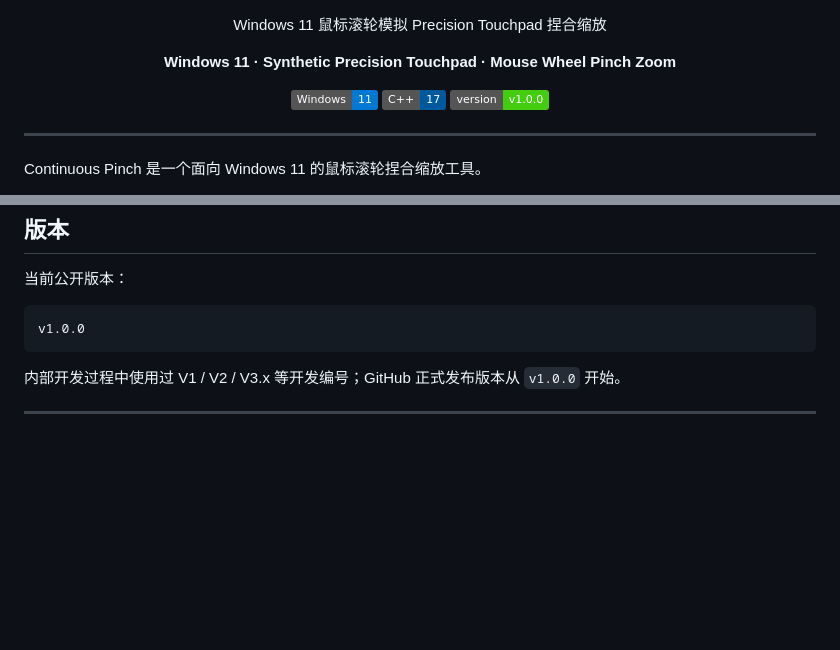
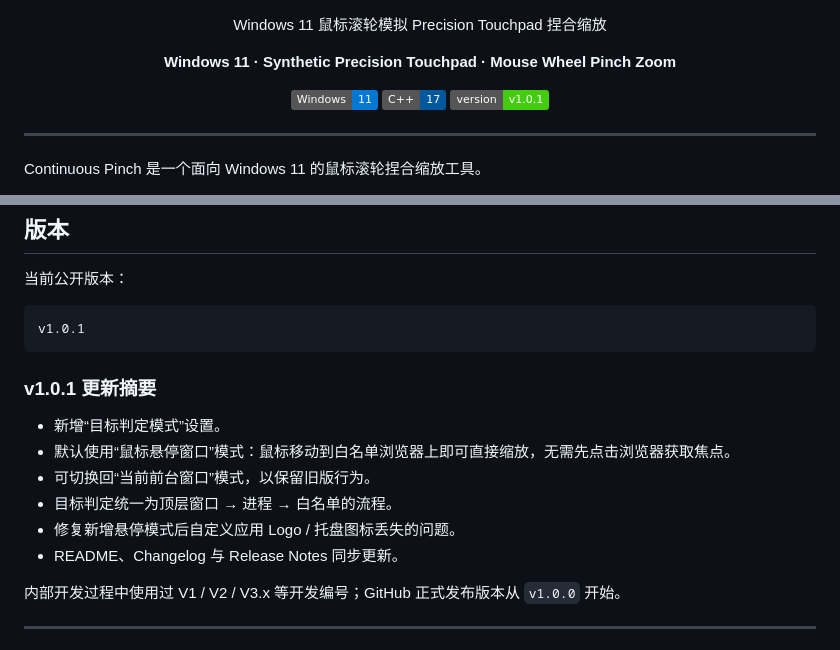
Before and after one commit to muinocriz/continuous-pinch, a Markdown page: README.md, 2 parts joined by grey strips. Rendered like a GitHub page; badges without logos; blank space fills up the shorter version.

Commit message:
Update README for v1.0.1

````diff
--- a/README.md
+++ b/README.md
@@ -15,7 +15,7 @@
 <p align="center">
   <img src="https://img.shields.io/badge/Windows-11-0078D4?logo=windows11&logoColor=white" alt="Windows 11">
   <img src="https://img.shields.io/badge/C%2B%2B-17-00599C?logo=c%2B%2B&logoColor=white" alt="C++17">
-  <img src="https://img.shields.io/badge/version-v1.0.0-brightgreen" alt="v1.0.0">
+  <img src="https://img.shields.io/badge/version-v1.0.1-brightgreen" alt="v1.0.1">
 </p>
 
 ---
@@ -398,8 +398,17 @@ Mouse Wheel
 当前公开版本：
 
 ```text
-v1.0.0
+v1.0.1
 ```
+
+### v1.0.1 更新摘要
+
+- 新增“目标判定模式”设置。
+- 默认使用“鼠标悬停窗口”模式：鼠标移动到白名单浏览器上即可直接缩放，无需先点击浏览器获取焦点。
+- 可切换回“当前前台窗口”模式，以保留旧版行为。
+- 目标判定统一为顶层窗口 → 进程 → 白名单的流程。
+- 修复新增悬停模式后自定义应用 Logo / 托盘图标丢失的问题。
+- README、Changelog 与 Release Notes 同步更新。
 
 内部开发过程中使用过 V1 / V2 / V3.x 等开发编号；GitHub 正式发布版本从 `v1.0.0` 开始。
 
````
